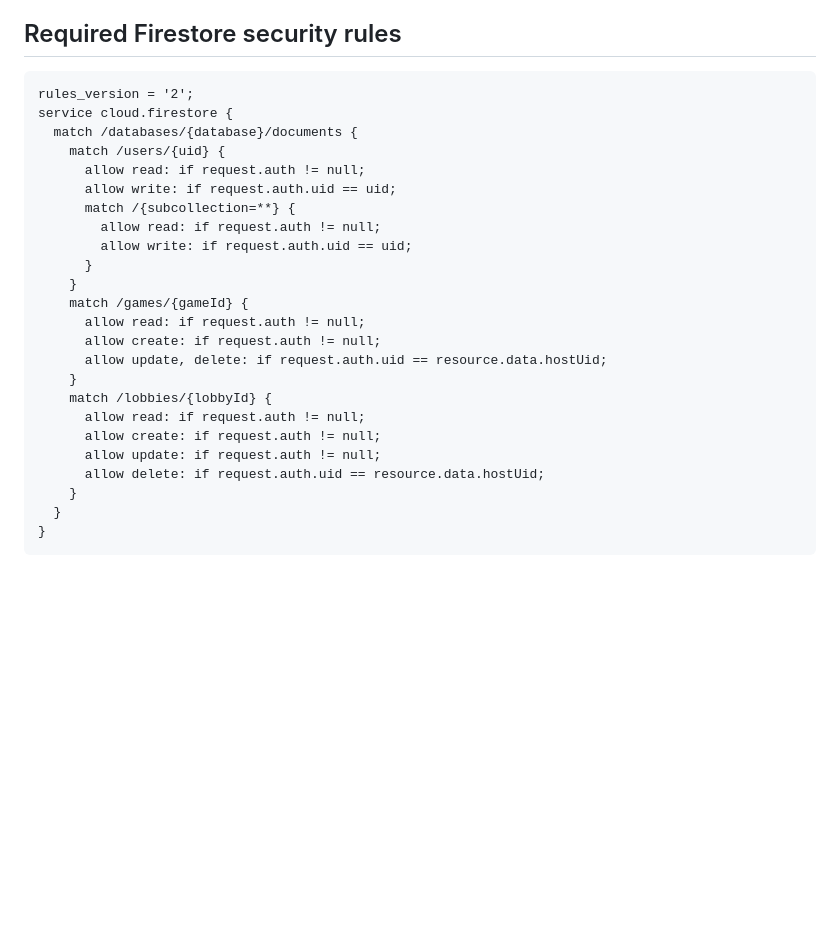
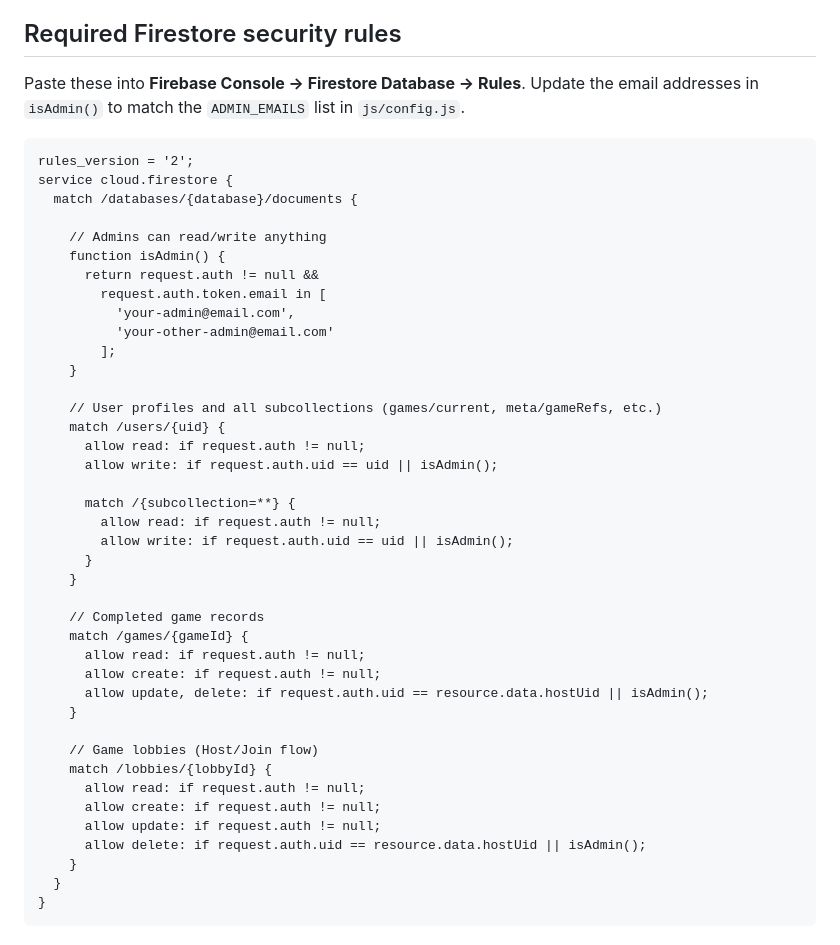
Before and after one commit to whnb773/catan-scoreboard, a Markdown page: README.md, the part around the change. Drawn GitHub-style; blank space fills up the shorter version.

Commit message:
Restore isAdmin() to Firestore rules, add lobbies block
Rules now include the original isAdmin() helper (admin emails
redacted to placeholders in README — fill from config.js),
admin overrides on all write operations, and the new lobbies
collection. README note clarifies rules are pasted into
Firebase Console, not deployed from this repo.

Co-Authored-By: Claude Sonnet 4.6 <noreply@anthropic.com>

````diff
--- a/README.md
+++ b/README.md
@@ -67,28 +67,46 @@ js/
 
 ## Required Firestore security rules
 
+Paste these into **Firebase Console → Firestore Database → Rules**. Update the email addresses in `isAdmin()` to match the `ADMIN_EMAILS` list in `js/config.js`.
+
 ```
 rules_version = '2';
 service cloud.firestore {
   match /databases/{database}/documents {
+
+    // Admins can read/write anything
+    function isAdmin() {
+      return request.auth != null &&
+        request.auth.token.email in [
+          'your-admin@email.com',
+          'your-other-admin@email.com'
+        ];
+    }
+
+    // User profiles and all subcollections (games/current, meta/gameRefs, etc.)
     match /users/{uid} {
       allow read: if request.auth != null;
-      allow write: if request.auth.uid == uid;
+      allow write: if request.auth.uid == uid || isAdmin();
+
       match /{subcollection=**} {
         allow read: if request.auth != null;
-        allow write: if request.auth.uid == uid;
+        allow write: if request.auth.uid == uid || isAdmin();
       }
     }
+
+    // Completed game records
     match /games/{gameId} {
       allow read: if request.auth != null;
       allow create: if request.auth != null;
-      allow update, delete: if request.auth.uid == resource.data.hostUid;
+      allow update, delete: if request.auth.uid == resource.data.hostUid || isAdmin();
     }
+
+    // Game lobbies (Host/Join flow)
     match /lobbies/{lobbyId} {
       allow read: if request.auth != null;
       allow create: if request.auth != null;
       allow update: if request.auth != null;
-      allow delete: if request.auth.uid == resource.data.hostUid;
+      allow delete: if request.auth.uid == resource.data.hostUid || isAdmin();
     }
   }
 }
````
